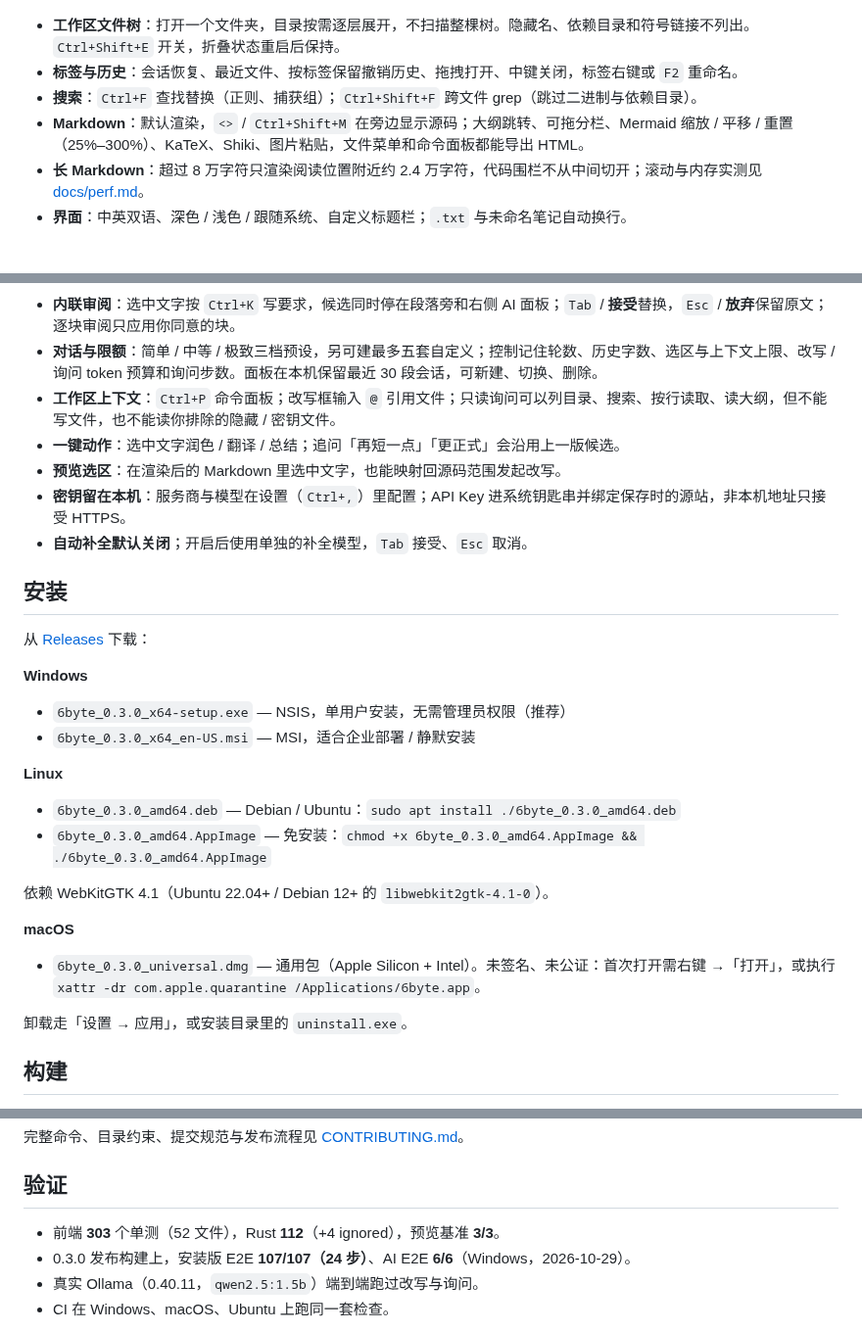
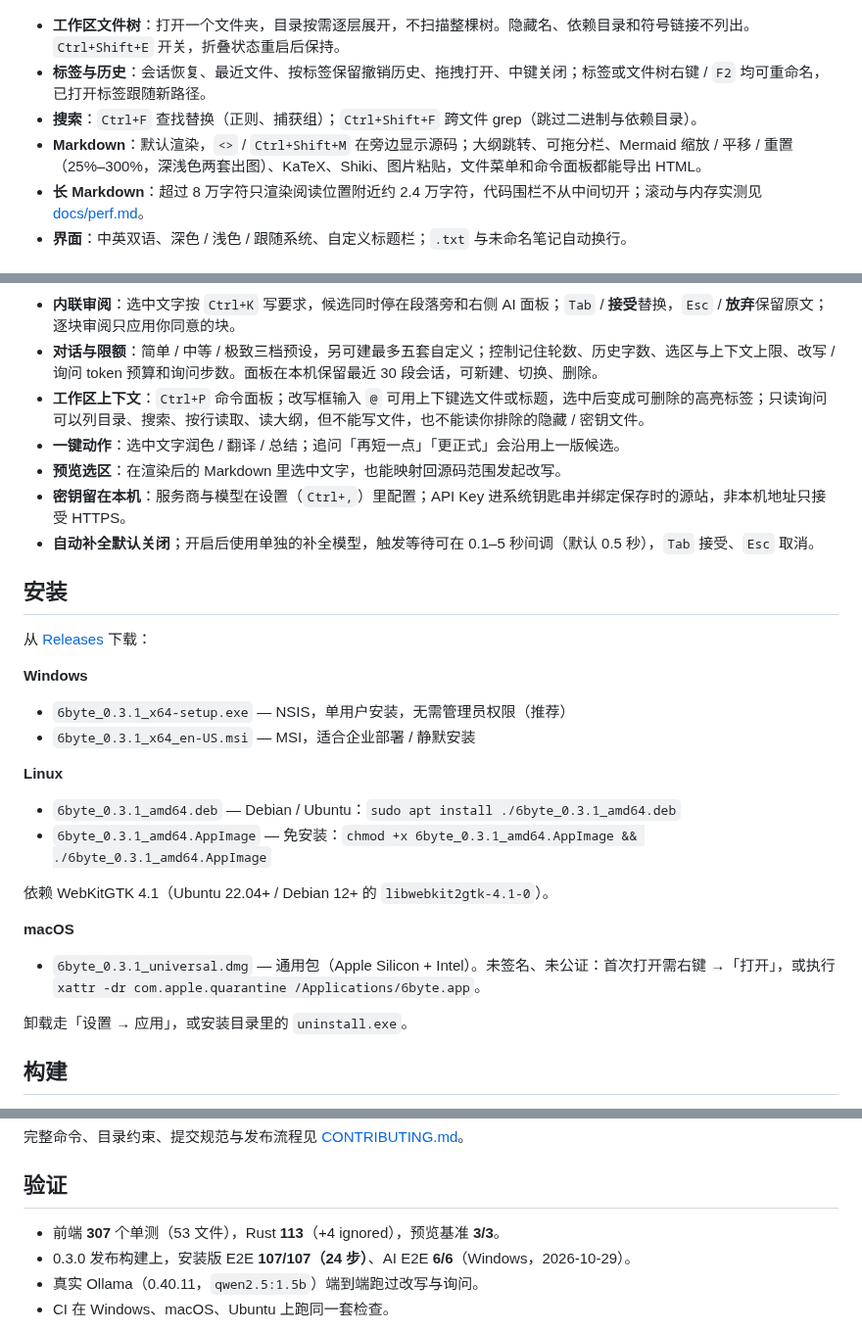
Before and after one commit to wufangqi/6byte, a Markdown page: README.zh.md, 3 parts joined by grey strips. Shown at 98% size. Drawn GitHub-style.

```diff
--- a/README.zh.md
+++ b/README.zh.md
@@ -32,9 +32,9 @@
 ![工作区文件树、Markdown 源码、渲染预览与大纲](./docs/assets/editor-zh.png)
 
 - **工作区文件树**：打开一个文件夹，目录按需逐层展开，不扫描整棵树。隐藏名、依赖目录和符号链接不列出。`Ctrl+Shift+E` 开关，折叠状态重启后保持。
-- **标签与历史**：会话恢复、最近文件、按标签保留撤销历史、拖拽打开、中键关闭，标签右键或 `F2` 重命名。
+- **标签与历史**：会话恢复、最近文件、按标签保留撤销历史、拖拽打开、中键关闭；标签或文件树右键 / `F2` 均可重命名，已打开标签跟随新路径。
 - **搜索**：`Ctrl+F` 查找替换（正则、捕获组）；`Ctrl+Shift+F` 跨文件 grep（跳过二进制与依赖目录）。
-- **Markdown**：默认渲染，`<>` / `Ctrl+Shift+M` 在旁边显示源码；大纲跳转、可拖分栏、Mermaid 缩放 / 平移 / 重置（25%–300%）、KaTeX、Shiki、图片粘贴，文件菜单和命令面板都能导出 HTML。
+- **Markdown**：默认渲染，`<>` / `Ctrl+Shift+M` 在旁边显示源码；大纲跳转、可拖分栏、Mermaid 缩放 / 平移 / 重置（25%–300%，深浅色两套出图）、KaTeX、Shiki、图片粘贴，文件菜单和命令面板都能导出 HTML。
 - **长 Markdown**：超过 8 万字符只渲染阅读位置附近约 2.4 万字符，代码围栏不从中间切开；滚动与内存实测见 [docs/perf.md](./docs/perf.md)。
 - **界面**：中英双语、深色 / 浅色 / 跟随系统、自定义标题栏；`.txt` 与未命名笔记自动换行。
 
@@ -44,11 +44,11 @@
 
 - **内联审阅**：选中文字按 `Ctrl+K` 写要求，候选同时停在段落旁和右侧 AI 面板；`Tab` / **接受**替换，`Esc` / **放弃**保留原文；逐块审阅只应用你同意的块。
 - **对话与限额**：简单 / 中等 / 极致三档预设，另可建最多五套自定义；控制记住轮数、历史字数、选区与上下文上限、改写 / 询问 token 预算和询问步数。面板在本机保留最近 30 段会话，可新建、切换、删除。
-- **工作区上下文**：`Ctrl+P` 命令面板；改写框输入 `@` 引用文件；只读询问可以列目录、搜索、按行读取、读大纲，但不能写文件，也不能读你排除的隐藏 / 密钥文件。
+- **工作区上下文**：`Ctrl+P` 命令面板；改写框输入 `@` 可用上下键选文件或标题，选中后变成可删除的高亮标签；只读询问可以列目录、搜索、按行读取、读大纲，但不能写文件，也不能读你排除的隐藏 / 密钥文件。
 - **一键动作**：选中文字润色 / 翻译 / 总结；追问「再短一点」「更正式」会沿用上一版候选。
 - **预览选区**：在渲染后的 Markdown 里选中文字，也能映射回源码范围发起改写。
 - **密钥留在本机**：服务商与模型在设置（`Ctrl+,`）里配置；API Key 进系统钥匙串并绑定保存时的源站，非本机地址只接受 HTTPS。
-- **自动补全默认关闭**；开启后使用单独的补全模型，`Tab` 接受、`Esc` 取消。
+- **自动补全默认关闭**；开启后使用单独的补全模型，触发等待可在 0.1–5 秒间调（默认 0.5 秒），`Tab` 接受、`Esc` 取消。
 
 ## 安装
 
@@ -56,19 +56,19 @@
 
 **Windows**
 
-- `6byte_0.3.0_x64-setup.exe` — NSIS，单用户安装，无需管理员权限（推荐）
-- `6byte_0.3.0_x64_en-US.msi` — MSI，适合企业部署 / 静默安装
+- `6byte_0.3.1_x64-setup.exe` — NSIS，单用户安装，无需管理员权限（推荐）
+- `6byte_0.3.1_x64_en-US.msi` — MSI，适合企业部署 / 静默安装
 
 **Linux**
 
-- `6byte_0.3.0_amd64.deb` — Debian / Ubuntu：`sudo apt install ./6byte_0.3.0_amd64.deb`
-- `6byte_0.3.0_amd64.AppImage` — 免安装：`chmod +x 6byte_0.3.0_amd64.AppImage && ./6byte_0.3.0_amd64.AppImage`
+- `6byte_0.3.1_amd64.deb` — Debian / Ubuntu：`sudo apt install ./6byte_0.3.1_amd64.deb`
+- `6byte_0.3.1_amd64.AppImage` — 免安装：`chmod +x 6byte_0.3.1_amd64.AppImage && ./6byte_0.3.1_amd64.AppImage`
 
 依赖 WebKitGTK 4.1（Ubuntu 22.04+ / Debian 12+ 的 `libwebkit2gtk-4.1-0`）。
 
 **macOS**
 
-- `6byte_0.3.0_universal.dmg` — 通用包（Apple Silicon + Intel）。未签名、未公证：首次打开需右键 →「打开」，或执行 `xattr -dr com.apple.quarantine /Applications/6byte.app`。
+- `6byte_0.3.1_universal.dmg` — 通用包（Apple Silicon + Intel）。未签名、未公证：首次打开需右键 →「打开」，或执行 `xattr -dr com.apple.quarantine /Applications/6byte.app`。
 
 卸载走「设置 → 应用」，或安装目录里的 `uninstall.exe`。
 
@@ -85,7 +85,7 @@ pnpm tauri build    # 安装包 → src-tauri/target/release/bundle/
 
 ## 验证
 
-- 前端 **303** 个单测（52 文件），Rust **112**（+4 ignored），预览基准 **3/3**。
+- 前端 **307** 个单测（53 文件），Rust **113**（+4 ignored），预览基准 **3/3**。
 - 0.3.0 发布构建上，安装版 E2E **107/107（24 步）**、AI E2E **6/6**（Windows，2026-10-29）。
 - 真实 Ollama（0.40.11，`qwen2.5:1.5b`）端到端跑过改写与询问。
 - CI 在 Windows、macOS、Ubuntu 上跑同一套检查。
```
Also changed, not shown: other parts of README.zh.md (+1 -1 lines), CHANGELOG.md (+4 -0 lines), README.md (+7 -7 lines), docs/assets/editor-en.png, docs/assets/editor-zh.png, docs/assets/hero-en.png, docs/assets/hero-zh.png, docs/assets/settings-en.png, docs/assets/settings-zh.png, 4 other files.
